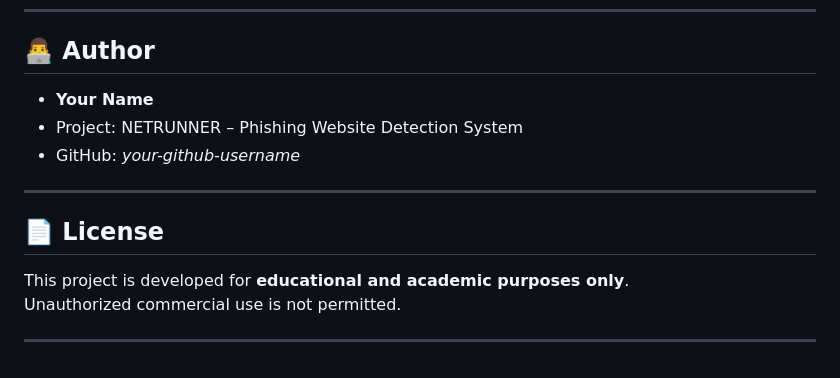
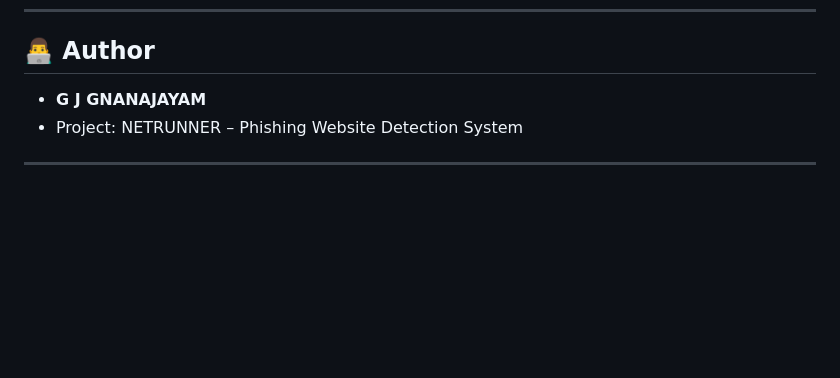
Before and after one commit to UniversalBeing-369/Phishing-Website-Detection, a Markdown page: README.md, the part around the change. GitHub-like rendering; blank space fills up the shorter version.

Commit message:
Update author name and remove license information
Updated author name and removed license section.

```diff
--- a/README.md
+++ b/README.md
@@ -113,14 +113,8 @@ NETRUNNER addresses this problem by combining **machine logic + AI reasoning** f
 ---
 
 ## 👨‍💻 Author
-- **Your Name**
+- **G J GNANAJAYAM**
 - Project: NETRUNNER – Phishing Website Detection System
-- GitHub: *your-github-username*
+
 
 ---
-
-## 📄 License
-This project is developed for **educational and academic purposes only**.
-Unauthorized commercial use is not permitted.
-
----
```
